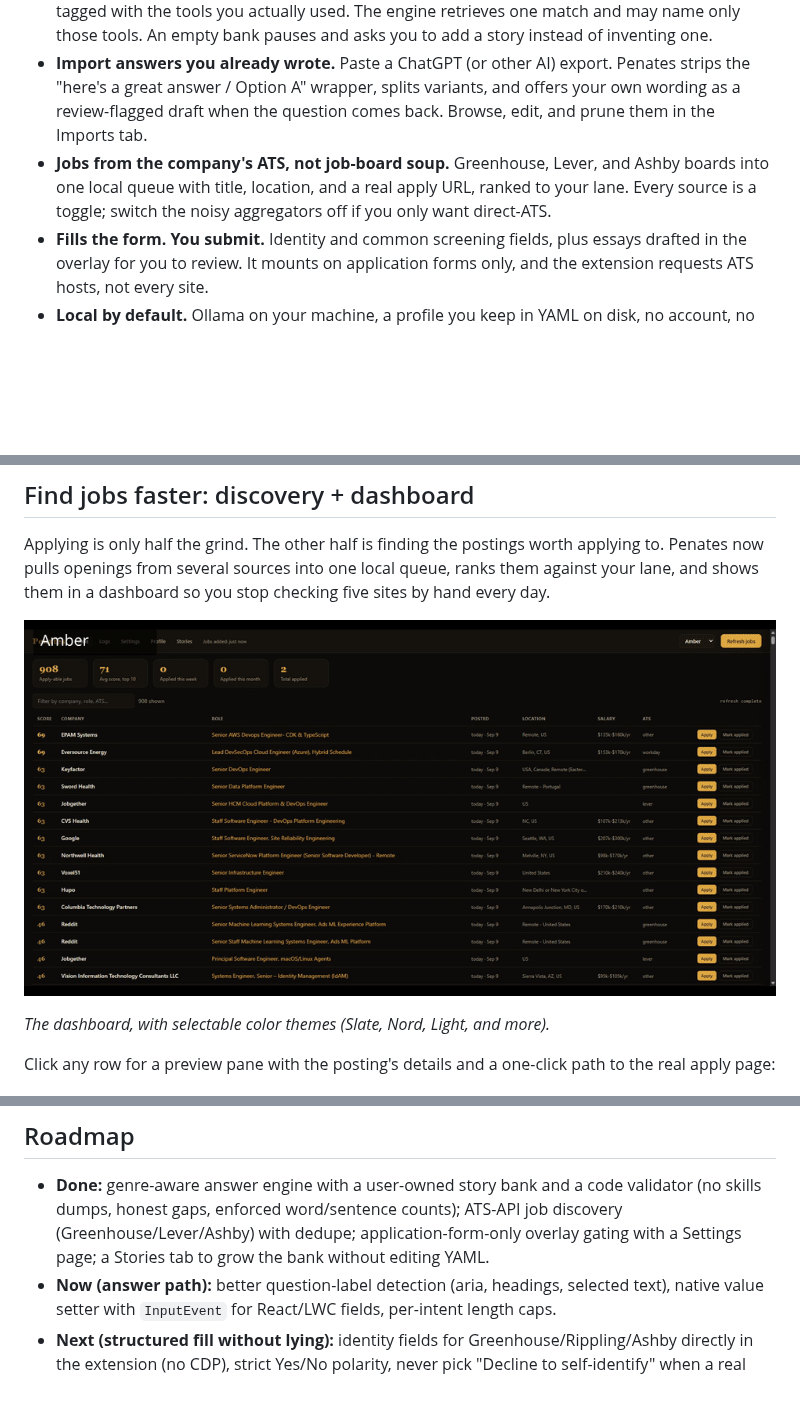
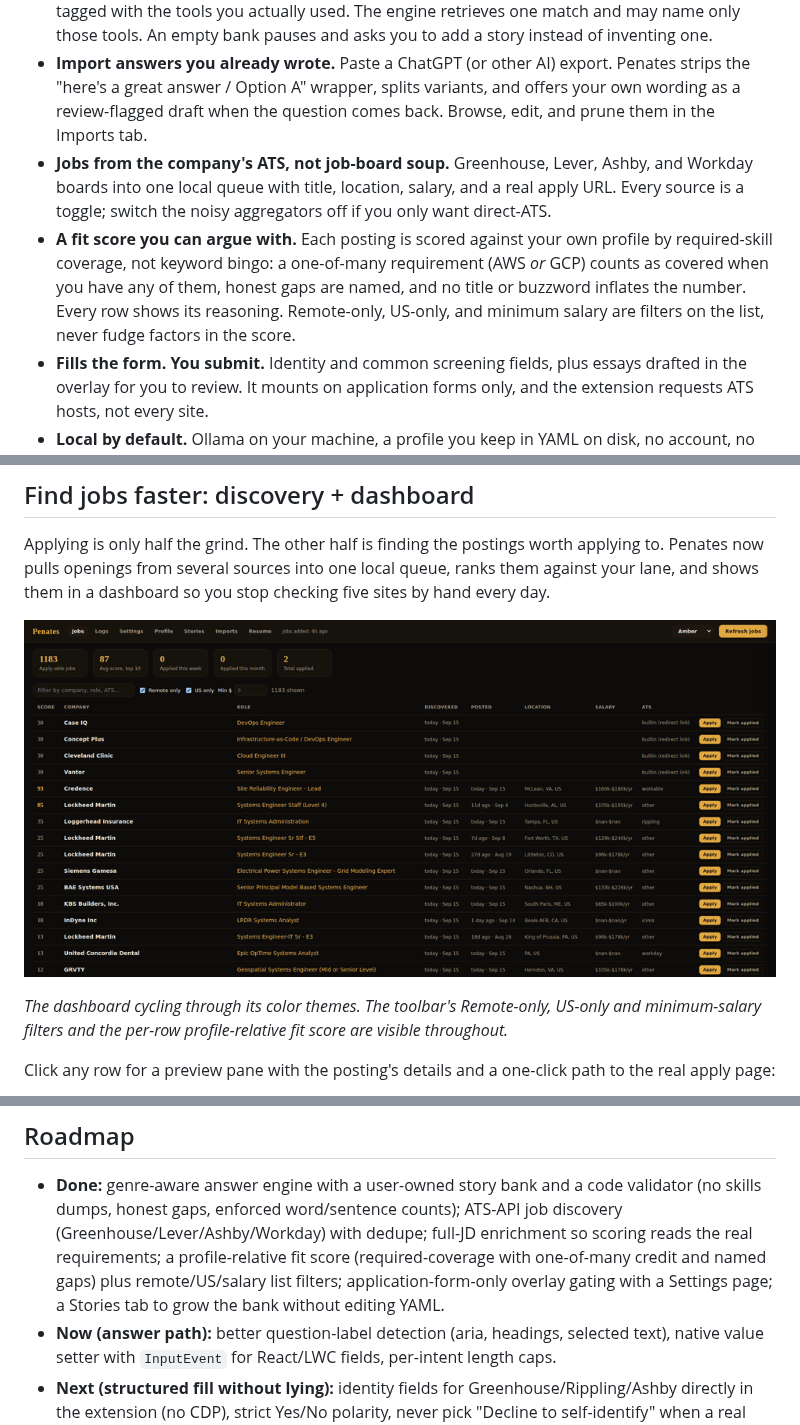
Before and after one commit to pcguywilson/penates, a Markdown page: README.md, 3 parts joined by grey strips. GitHub-like rendering; pictures changed too: docs/img/penates-colors.gif; blank space fills up the shorter version.

```diff
--- a/README.md
+++ b/README.md
@@ -27,9 +27,14 @@ No account. No cloud LLM required. Nothing leaves the machine by default.
   the "here's a great answer / Option A" wrapper, splits variants, and offers your own wording
   as a review-flagged draft when the question comes back. Browse, edit, and prune them in the
   Imports tab.
-- **Jobs from the company's ATS, not job-board soup.** Greenhouse, Lever, and Ashby boards into
-  one local queue with title, location, and a real apply URL, ranked to your lane. Every source
+- **Jobs from the company's ATS, not job-board soup.** Greenhouse, Lever, Ashby, and Workday
+  boards into one local queue with title, location, salary, and a real apply URL. Every source
   is a toggle; switch the noisy aggregators off if you only want direct-ATS.
+- **A fit score you can argue with.** Each posting is scored against your own profile by
+  required-skill coverage, not keyword bingo: a one-of-many requirement (AWS *or* GCP) counts
+  as covered when you have any of them, honest gaps are named, and no title or buzzword inflates
+  the number. Every row shows its reasoning. Remote-only, US-only, and minimum salary are
+  filters on the list, never fudge factors in the score.
 - **Fills the form. You submit.** Identity and common screening fields, plus essays drafted in
   the overlay for you to review. It mounts on application forms only, and the extension requests
   ATS hosts, not every site.
@@ -104,7 +109,8 @@ your lane, and shows them in a dashboard so you stop checking five sites by hand
 
 ![Penates dashboard cycling color themes](docs/img/penates-colors.gif)
 
-*The dashboard, with selectable color themes (Slate, Nord, Light, and more).*
+*The dashboard cycling through its color themes. The toolbar's Remote-only, US-only and
+minimum-salary filters and the per-row profile-relative fit score are visible throughout.*
 
 Click any row for a preview pane with the posting's details and a one-click path to the
 real apply page:
@@ -318,8 +325,10 @@ the same local store, all in a normal browser. The discovery side (`sources/`,
 
 - **Done:** genre-aware answer engine with a user-owned story bank and a code validator
   (no skills dumps, honest gaps, enforced word/sentence counts); ATS-API job discovery
-  (Greenhouse/Lever/Ashby) with dedupe; application-form-only overlay gating with a Settings
-  page; a Stories tab to grow the bank without editing YAML.
+  (Greenhouse/Lever/Ashby/Workday) with dedupe; full-JD enrichment so scoring reads the real
+  requirements; a profile-relative fit score (required-coverage with one-of-many credit and
+  named gaps) plus remote/US/salary list filters; application-form-only overlay gating with a
+  Settings page; a Stories tab to grow the bank without editing YAML.
 - **Now (answer path):** better question-label detection (aria, headings, selected text),
   native value setter with `InputEvent` for React/LWC fields, per-intent length caps.
 - **Next (structured fill without lying):** identity fields for Greenhouse/Rippling/Ashby directly in the extension (no CDP), strict Yes/No polarity, never pick "Decline to self-identify" when a real answer exists, Workday account and experience from `work_history.yaml`, Salesforce Flow shadow-DOM handling.
```
Also changed, not shown: other parts of README.md (+6 -5 lines), 11 other files.
